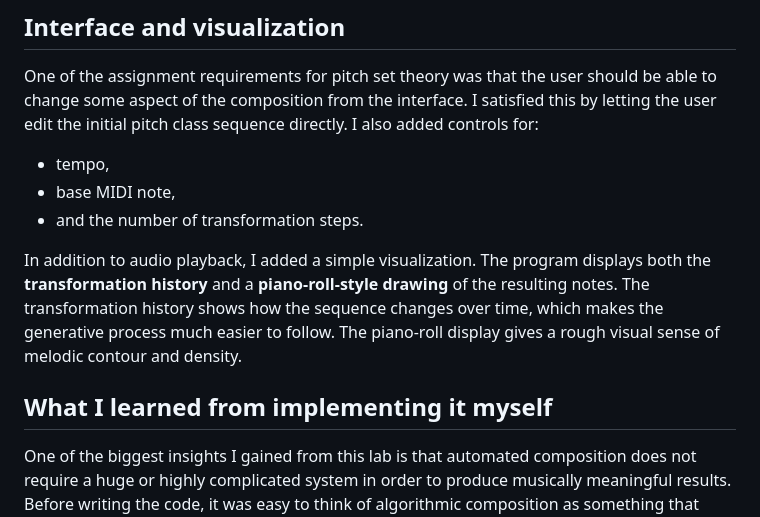
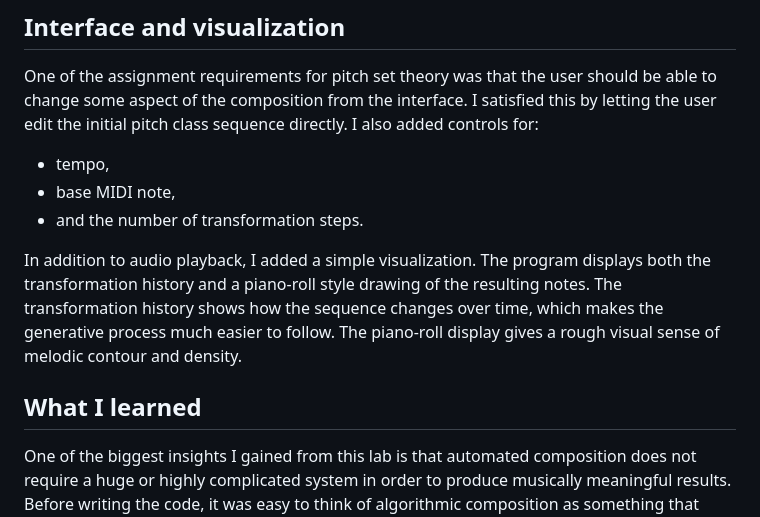
Before and after one commit to Caffetaria/webaudio, a Markdown page: lab5_blog.md, the part around one of its changes. GitHub-like rendering.

```diff
--- a/lab5_blog.md
+++ b/lab5_blog.md
@@ -75,9 +75,9 @@ One of the assignment requirements for pitch set theory was that the user should
 - base MIDI note,
 - and the number of transformation steps.
 
-In addition to audio playback, I added a simple visualization. The program displays both the **transformation history** and a **piano-roll-style drawing** of the resulting notes. The transformation history shows how the sequence changes over time, which makes the generative process much easier to follow. The piano-roll display gives a rough visual sense of melodic contour and density.
+In addition to audio playback, I added a simple visualization. The program displays both the transformation history and a piano-roll style drawing of the resulting notes. The transformation history shows how the sequence changes over time, which makes the generative process much easier to follow. The piano-roll display gives a rough visual sense of melodic contour and density.
 
-## What I learned from implementing it myself
+## What I learned
 
 One of the biggest insights I gained from this lab is that automated composition does not require a huge or highly complicated system in order to produce musically meaningful results. Before writing the code, it was easy to think of algorithmic composition as something that needs advanced machine learning or very elaborate procedural logic. But building this project showed me that even a small set of carefully chosen rules can generate output that feels coherent and intentional.
 
```
Also changed, not shown: other parts of lab5_blog.md (+4 -4 lines).
